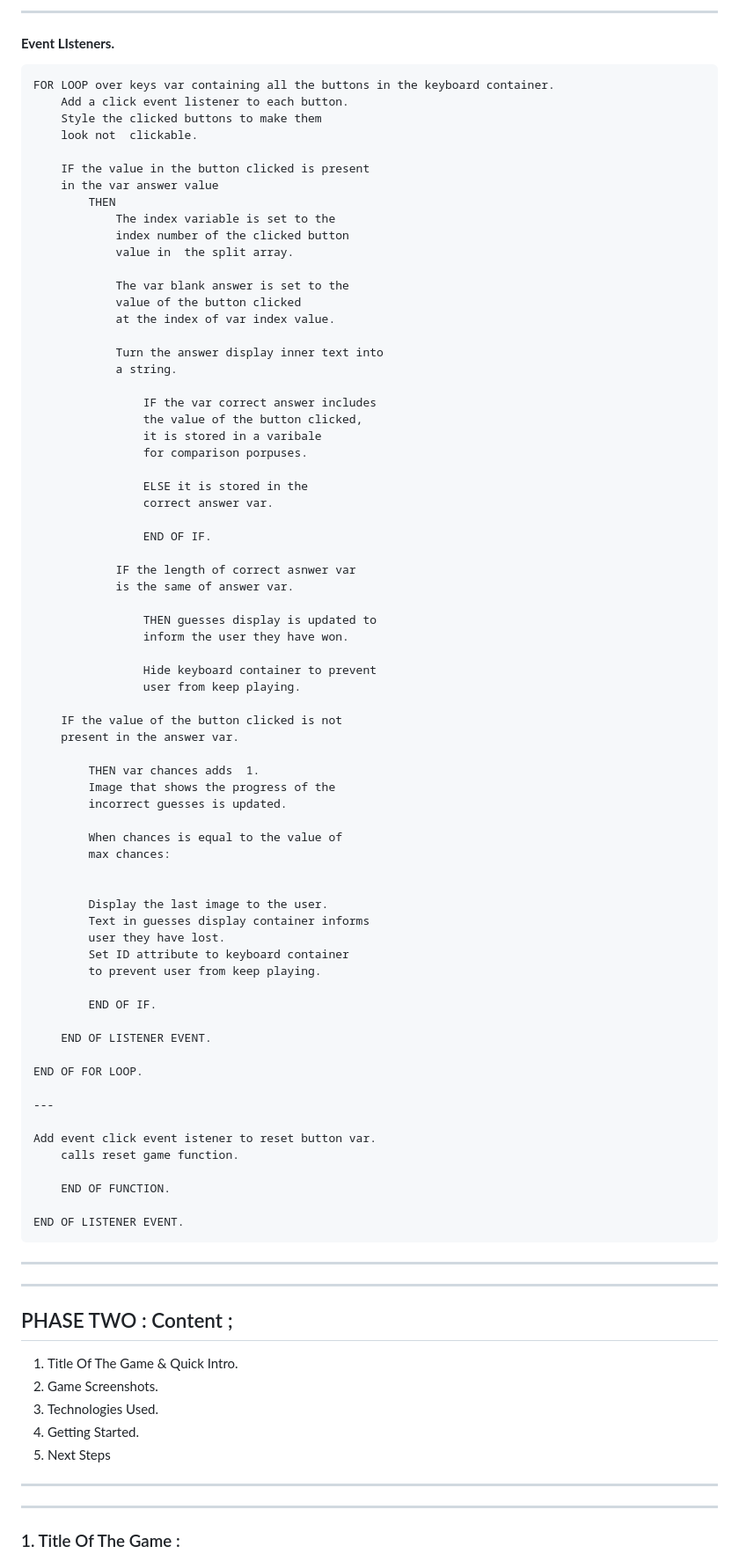
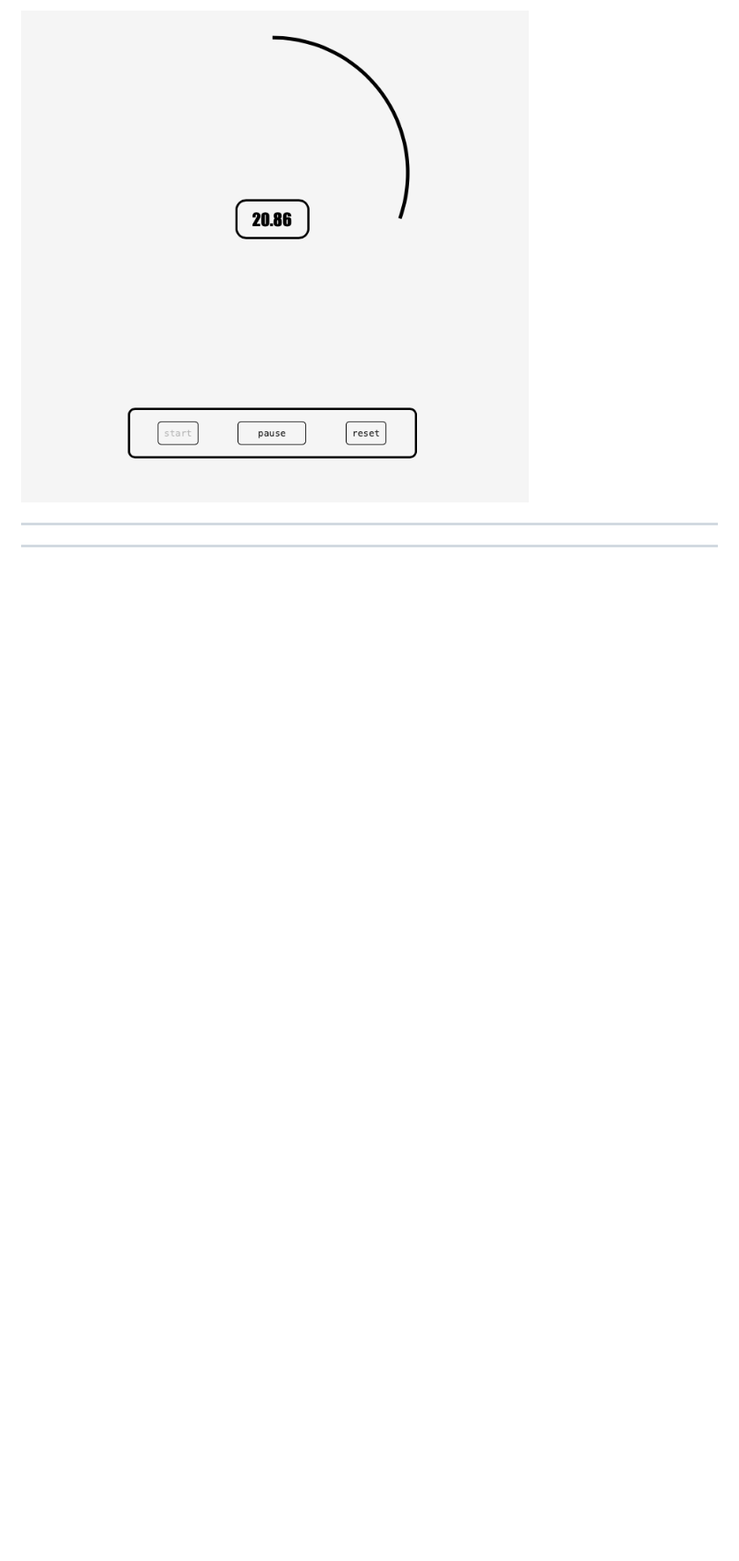
Before and after one commit to Manuelhh/timer-app, a Markdown page: README.md, the part around the change printed below. Shown: that part at 88% size. GitHub-like rendering; pictures changed too: readme/img2.png (added); blank space fills up the shorter version.

Commit message:
completed readme file

```diff
--- a/README.md
+++ b/README.md
@@ -76,92 +29,6 @@ click [here](https://app.moqups.com/2uMfow5Uk0/view/page/ad64222d5) to view my w
----
-
-#### **Event LIsteners.**
-
-    FOR LOOP over keys var containing all the buttons in the keyboard container.
-        Add a click event listener to each button.
-        Style the clicked buttons to make them
-        look not  clickable.
-
-        IF the value in the button clicked is present
-        in the var answer value
-            THEN
-                The index variable is set to the
-                index number of the clicked button
-                value in  the split array.
-
-                The var blank answer is set to the
-                value of the button clicked
-                at the index of var index value.
-
-                Turn the answer display inner text into
-                a string.
-
-                    IF the var correct answer includes
-                    the value of the button clicked,
-                    it is stored in a varibale
-                    for comparison porpuses.
-
-                    ELSE it is stored in the
-                    correct answer var.
-
-                    END OF IF.
-
-                IF the length of correct asnwer var
-                is the same of answer var.
-
-                    THEN guesses display is updated to
-                    inform the user they have won.
-
-                    Hide keyboard container to prevent
-                    user from keep playing.
-
-        IF the value of the button clicked is not
-        present in the answer var.
-
-            THEN var chances adds  1.
-            Image that shows the progress of the
-            incorrect guesses is updated.
-
-            When chances is equal to the value of
-            max chances:
-
-
-            Display the last image to the user.
-            Text in guesses display container informs
-            user they have lost.
-            Set ID attribute to keyboard container
-            to prevent user from keep playing.
-
-            END OF IF.
-
-        END OF LISTENER EVENT.
-
-    END OF FOR LOOP.
-
-    ---
-
-    Add event click event istener to reset button var.
-        calls reset game function.
-
-        END OF FUNCTION.
-
-    END OF LISTENER EVENT.
+![Main-page](readme/img2.png)
 
 ---
 
 ---
 
-## PHASE TWO : Content ;
-
-1. Title Of The Game & Quick Intro.
-2. Game Screenshots.
-3. Technologies Used.
-4. Getting Started.
-5. Next Steps
-
----
-
----
-
-### 1. Title Of The Game :
-
```
Also changed, not shown: other parts of README.md (+19 -133 lines), readme/img1.png (added).
